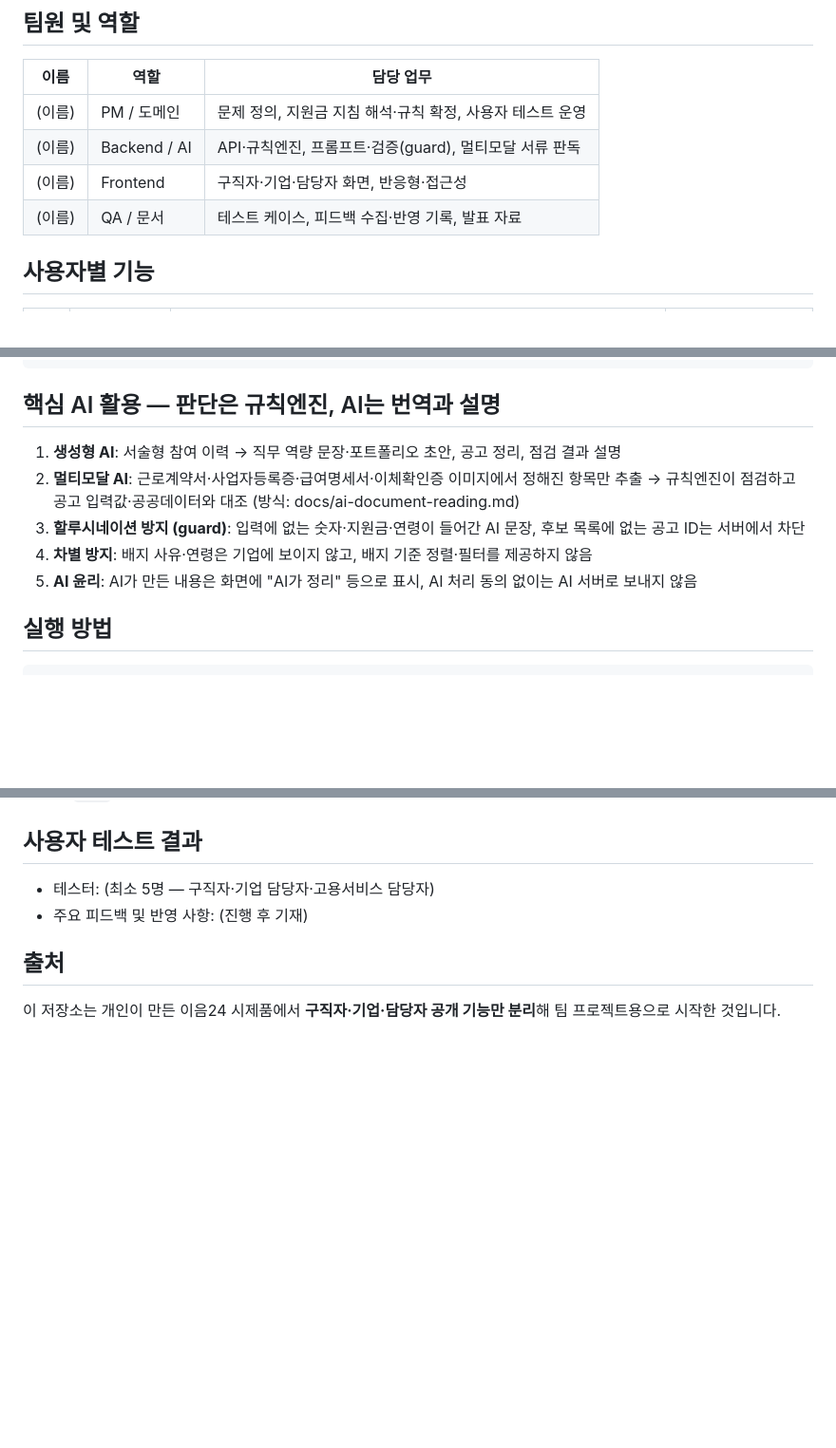
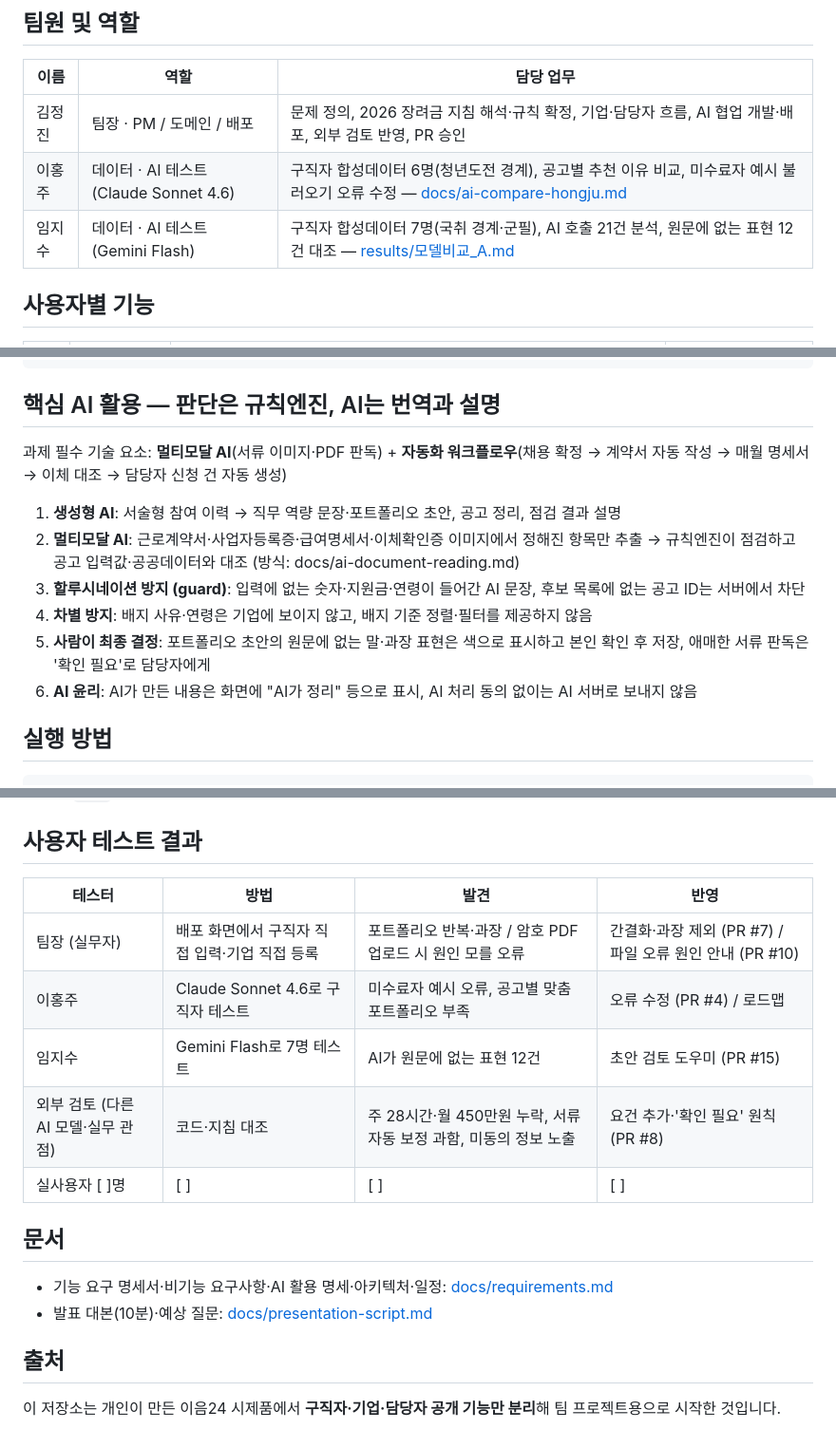
Before and after one commit to wlszla0097-hash/ieum24-final-project, a Markdown page: README.md, 3 parts joined by grey strips. Shown at 95% size. GitHub-like rendering; blank space fills up the shorter version.

```diff
--- a/README.md
+++ b/README.md
@@ -27,10 +27,9 @@
 
 | 이름 | 역할 | 담당 업무 |
 |---|---|---|
-| (이름) | PM / 도메인 | 문제 정의, 지원금 지침 해석·규칙 확정, 사용자 테스트 운영 |
-| (이름) | Backend / AI | API·규칙엔진, 프롬프트·검증(guard), 멀티모달 서류 판독 |
-| (이름) | Frontend | 구직자·기업·담당자 화면, 반응형·접근성 |
-| (이름) | QA / 문서 | 테스트 케이스, 피드백 수집·반영 기록, 발표 자료 |
+| 김정진 | 팀장 · PM / 도메인 / 배포 | 문제 정의, 2026 장려금 지침 해석·규칙 확정, 기업·담당자 흐름, AI 협업 개발·배포, 외부 검토 반영, PR 승인 |
+| 이홍주 | 데이터 · AI 테스트 (Claude Sonnet 4.6) | 구직자 합성데이터 6명(청년도전 경계), 공고별 추천 이유 비교, 미수료자 예시 불러오기 오류 수정 — [docs/ai-compare-hongju.md](docs/ai-compare-hongju.md) |
+| 임지수 | 데이터 · AI 테스트 (Gemini Flash) | 구직자 합성데이터 7명(국취 경계·군필), AI 호출 21건 분석, 원문에 없는 표현 12건 대조 — [results/모델비교_A.md](results/모델비교_A.md) |
 
 ## 사용자별 기능
 
@@ -85,11 +84,14 @@ core/  rules.py(지침 규칙엔진) · labor.py(근로기준법·최저임금)
 
 ## 핵심 AI 활용 — 판단은 규칙엔진, AI는 번역과 설명
 
+과제 필수 기술 요소: **멀티모달 AI**(서류 이미지·PDF 판독) + **자동화 워크플로우**(채용 확정 → 계약서 자동 작성 → 매월 명세서 → 이체 대조 → 담당자 신청 건 자동 생성)
+
 1. **생성형 AI**: 서술형 참여 이력 → 직무 역량 문장·포트폴리오 초안, 공고 정리, 점검 결과 설명
 2. **멀티모달 AI**: 근로계약서·사업자등록증·급여명세서·이체확인증 이미지에서 정해진 항목만 추출 → 규칙엔진이 점검하고 공고 입력값·공공데이터와 대조 (방식: docs/ai-document-reading.md)
 3. **할루시네이션 방지 (guard)**: 입력에 없는 숫자·지원금·연령이 들어간 AI 문장, 후보 목록에 없는 공고 ID는 서버에서 차단
 4. **차별 방지**: 배지 사유·연령은 기업에 보이지 않고, 배지 기준 정렬·필터를 제공하지 않음
-5. **AI 윤리**: AI가 만든 내용은 화면에 "AI가 정리" 등으로 표시, AI 처리 동의 없이는 AI 서버로 보내지 않음
+5. **사람이 최종 결정**: 포트폴리오 초안의 원문에 없는 말·과장 표현은 색으로 표시하고 본인 확인 후 저장, 애매한 서류 판독은 '확인 필요'로 담당자에게
+6. **AI 윤리**: AI가 만든 내용은 화면에 "AI가 정리" 등으로 표시, AI 처리 동의 없이는 AI 서버로 보내지 않음
 
 ## 실행 방법
 
@@ -109,8 +111,18 @@ python3 tools/make_seals.py      # 회사별 시연용 가상 법인 인장 PNG
 
 ## 사용자 테스트 결과
 
-- 테스터: (최소 5명 — 구직자·기업 담당자·고용서비스 담당자)
-- 주요 피드백 및 반영 사항: (진행 후 기재)
+| 테스터 | 방법 | 발견 | 반영 |
+|---|---|---|---|
+| 팀장 (실무자) | 배포 화면에서 구직자 직접 입력·기업 직접 등록 | 포트폴리오 반복·과장 / 암호 PDF 업로드 시 원인 모를 오류 | 간결화·과장 제외 (PR #7) / 파일 오류 원인 안내 (PR #10) |
+| 이홍주 | Claude Sonnet 4.6로 구직자 테스트 | 미수료자 예시 오류, 공고별 맞춤 포트폴리오 부족 | 오류 수정 (PR #4) / 로드맵 |
+| 임지수 | Gemini Flash로 7명 테스트 | AI가 원문에 없는 표현 12건 | 초안 검토 도우미 (PR #15) |
+| 외부 검토 (다른 AI 모델·실무 관점) | 코드·지침 대조 | 주 28시간·월 450만원 누락, 서류 자동 보정 과함, 미동의 정보 노출 | 요건 추가·'확인 필요' 원칙 (PR #8) |
+| 실사용자 [ ]명 | [ ] | [ ] | [ ] |
+
+## 문서
+
+- 기능 요구 명세서·비기능 요구사항·AI 활용 명세·아키텍처·일정: [docs/requirements.md](docs/requirements.md)
+- 발표 대본(10분)·예상 질문: [docs/presentation-script.md](docs/presentation-script.md)
 
 ## 출처
 
```
Also changed, not shown: other parts of README.md (+1 -1 lines), docs/presentation-script.md (added, +72 -0 lines), docs/requirements.md (added, +97 -0 lines).
